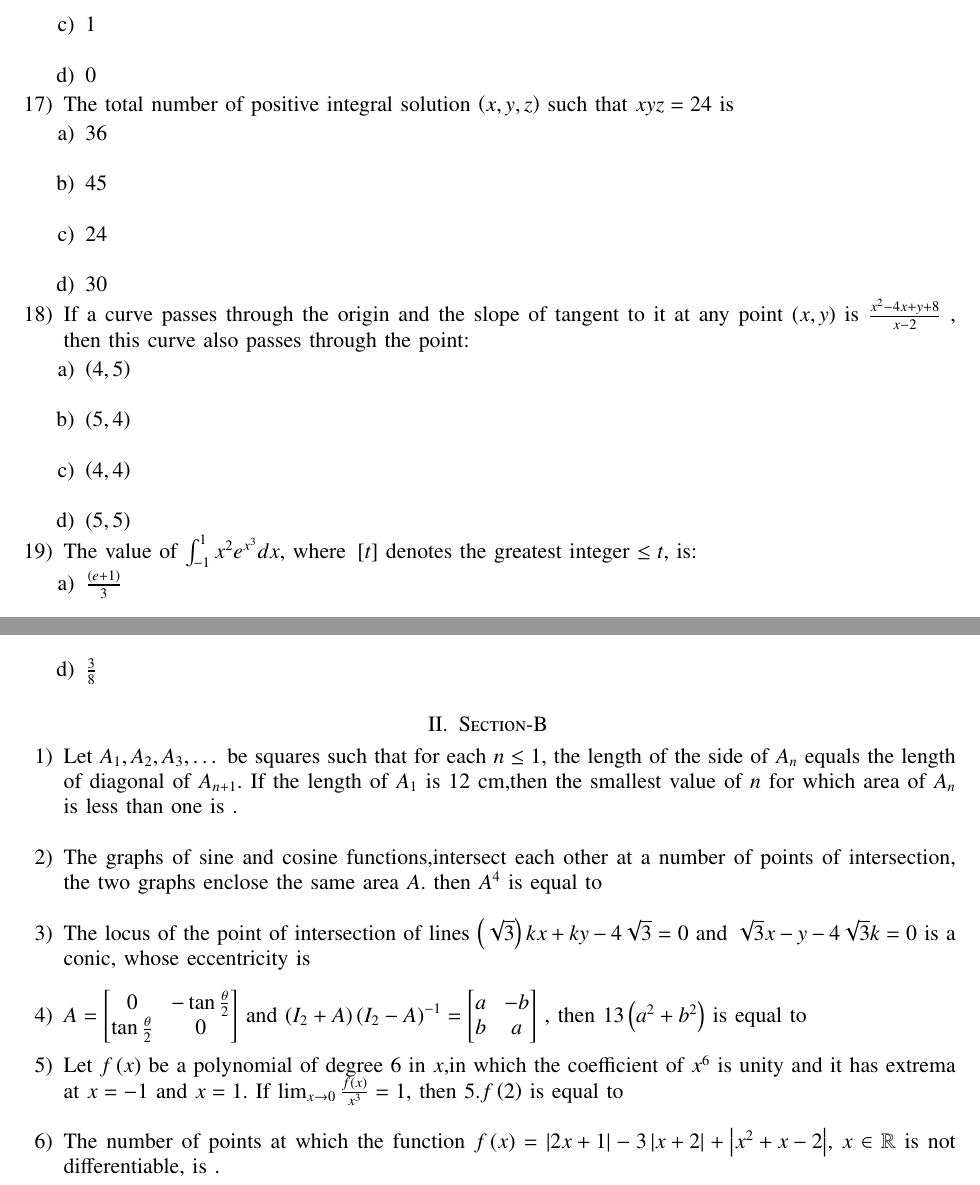
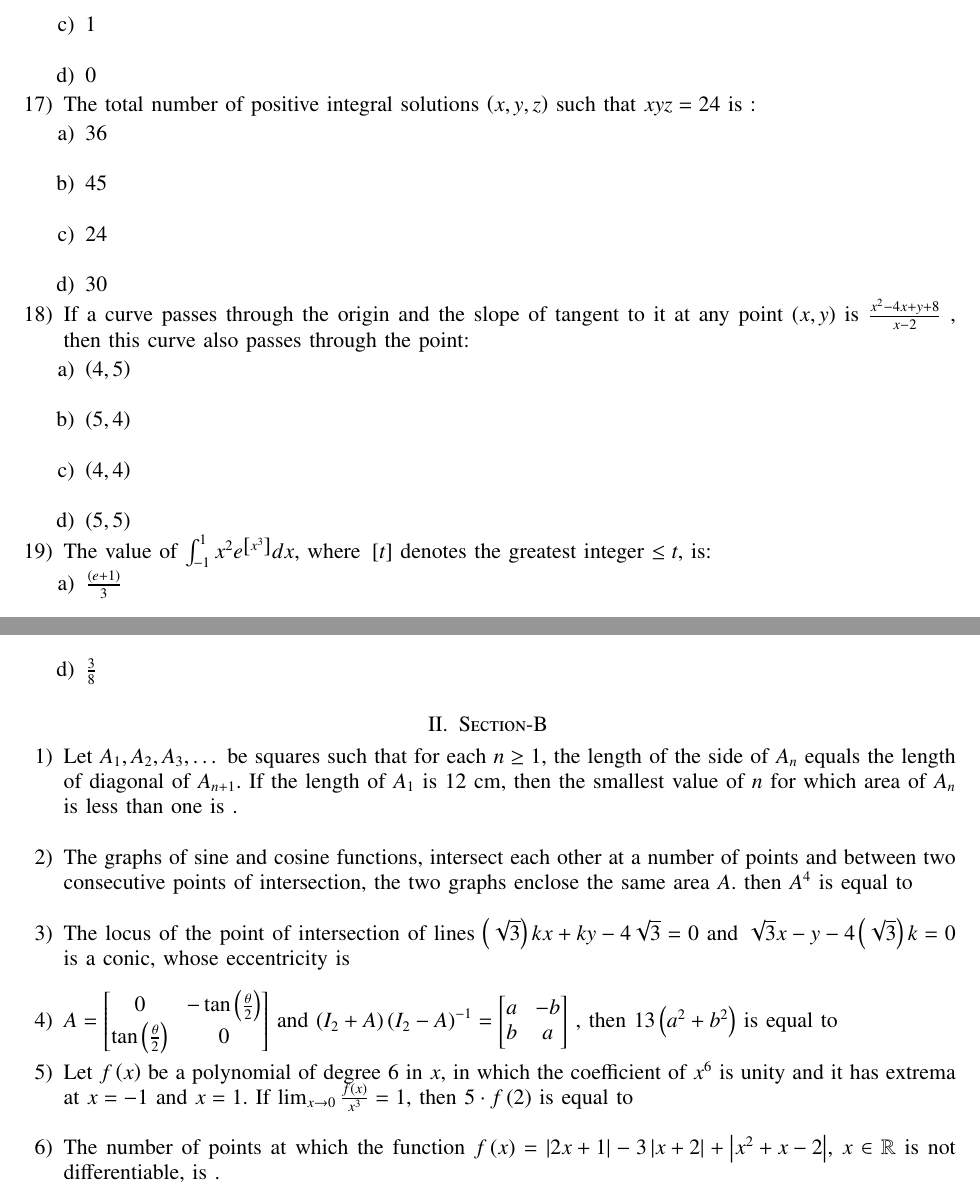
Before and after one commit to Koushik11044/EE1030, a LaTeX problem sheet (Assignment-5/main.tex): two parts of pages 1 and 2 of 2, joined at a grey line, cut so that both start at the same text. Compiled offline with pdfLaTeX.

Commit message:
Add files via upload

```diff
--- a/Assignment-5/main.tex
+++ b/Assignment-5/main.tex
@@ -65,7 +65,7 @@
 			\item $1$\\
 			\item $0$
 		\end{enumerate}
-	\item The total number of positive integral solution $\brak{x,y,z}$ such that $xyz = 24$ is
+	\item The total number of positive integral solutions $\brak{x,y,z}$ such that $xyz = 24$ is :
 		\begin{enumerate}
 			\item $36$\\
 			\item $45$\\
@@ -79,7 +79,7 @@
 			\item $\brak{4, 4}$\\
 			\item $\brak{5, 5}$
 		\end{enumerate}
-	\item The value of $\int_{-1}^{1} x^2e^{x^3} dx$, where $\sbrak{t}$ denotes the greatest integer $\leq t$, is:
+	\item The value of $\int_{-1}^{1} x^2e^{\sbrak{x^3}} dx$, where $\sbrak{t}$ denotes the greatest integer $\leq t$, is:
 		\begin{enumerate}
 			\item $\frac{\brak{e+1}}{3}$\\
 			\item $\frac{e-1}{3e}$\\
@@ -96,22 +96,22 @@
 \end{enumerate}
 \section{Section-B}
 \begin{enumerate}
-	\item Let $A_1,A_2,A_3,\dots$ be squares such that for each $n\leq1$, the length of the side of $A_n$ equals the length of diagonal of $A_{n+1}$. If the length of $A_1$ is $12$ cm,then the smallest value of $n$ for which area of $A_n$ is less than one is .\\
+	\item Let $A_1,A_2,A_3,\dots$ be squares such that for each $n\geq1$, the length of the side of $A_n$ equals the length of diagonal of $A_{n+1}$. If the length of $A_1$ is $12$ cm, then the smallest value of $n$ for which area of $A_n$ is less than one is .\\
 
-	\item The graphs of sine and cosine functions,intersect each other at a number of points of intersection, the two graphs enclose the same area $A$. then $A^4$ is equal to \\
+	\item The graphs of sine and cosine functions, intersect each other at a number of points and between two consecutive points of intersection, the two graphs enclose the same area $A$. then $A^4$ is equal to \\
 
-	\item The locus of the point of intersection of lines $\brak{\sqrt{3}}kx+ky-4\sqrt{3}= 0$ and $\sqrt{3}x-y-4\sqrt{3}k=0$ is a conic, whose eccentricity is \\
+	\item The locus of the point of intersection of lines $\brak{\sqrt{3}}kx+ky-4\sqrt{3}= 0$ and $\sqrt{3}x-y-4\brak{\sqrt{3}}k=0$ is a conic, whose eccentricity is \\
 
 	\item $A=\begin{bmatrix}
-			0 & -\tan{\frac{\theta}{2}}\\
-			\tan{\frac{\theta}{2}} & 0
+			0 & -\tan{\brak{\frac{\theta}{2}}}\\
+			\tan{\brak{\frac{\theta}{2}}} & 0
 	\end{bmatrix}$ and $\brak{I_2+A}{\brak{I_2-A}}^{-1}= \begin{bmatrix}
 		a & -b\\
 		b & a
 	\end{bmatrix}$
 		, then $13\brak{a^2+b^2}$ is equal to \\
 
-	\item Let $f\brak{x}$ be a polynomial of degree $6$ in $x$,in which the coefficient of $x^6$ is unity and it has extrema at $x=-1$ and $x=1$. If $\lim_{x\to 0} \frac{f\brak{x}}{x^3}=1$, then $5.f\brak{2}$ is equal to \\
+	\item Let $f\brak{x}$ be a polynomial of degree $6$ in $x$, in which the coefficient of $x^6$ is unity and it has extrema at $x=-1$ and $x=1$. If $\lim_{x\to 0} \frac{f\brak{x}}{x^3}=1$, then $5\cdot f\brak{2}$ is equal to \\
 
 	\item The number of points at which the function $f\brak{x}=\abs{2x+1}-3\abs{x+2}+\abs{x^2+x-2}$, $x\in\mathbb{R}$ is not differentiable, is .
 
```
Also changed, not shown: Assignment-5/main.pdf, 1 other file.
